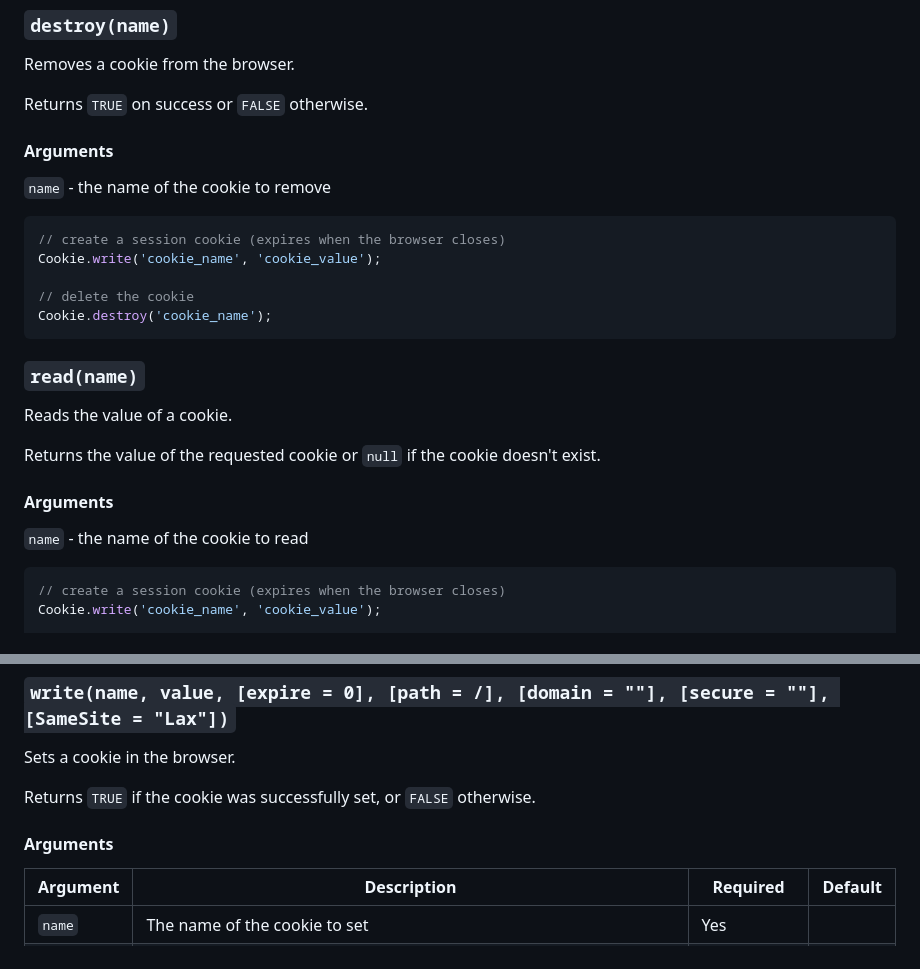
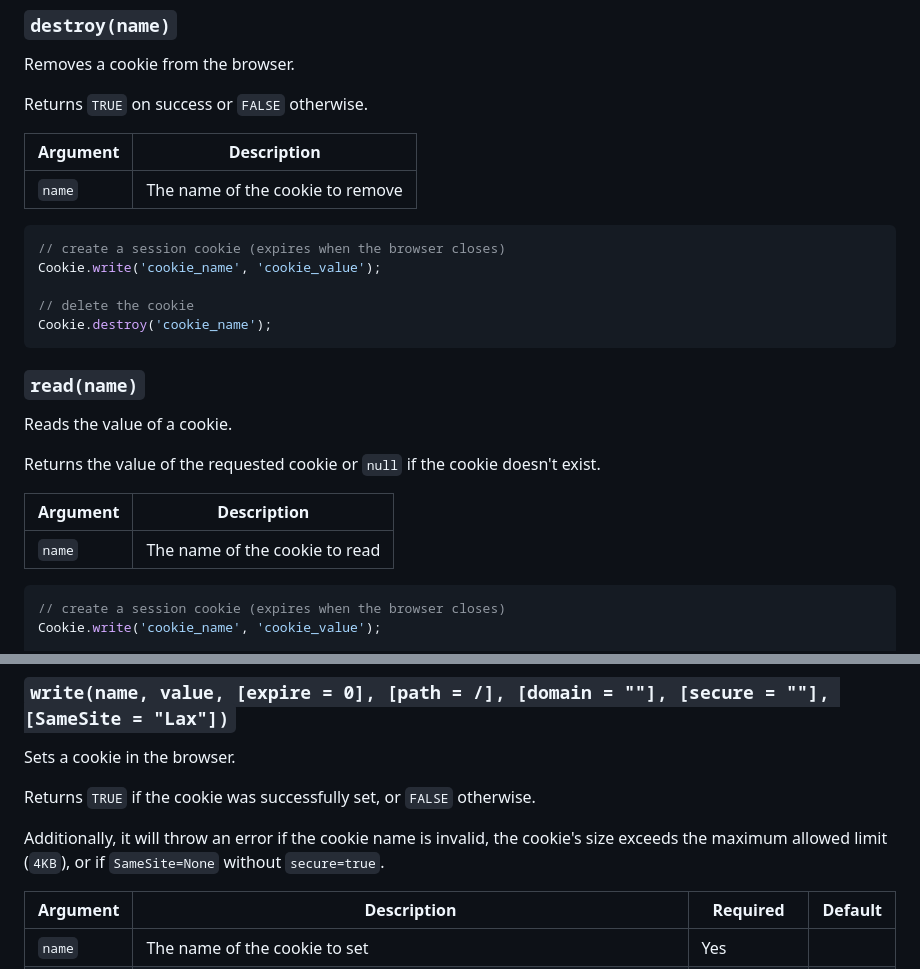
Before and after one commit to stefangabos/Zebra_Cookie, a Markdown page: README.md, 2 parts joined by grey strips. GitHub-like rendering.

Commit message:
Updated documentation

````diff
--- a/README.md
+++ b/README.md
@@ -76,9 +76,9 @@ Removes a cookie from the browser.
 
 Returns `TRUE` on success or `FALSE` otherwise.
 
-#### Arguments
-
-`name` - the name of the cookie to remove
+| Argument | Description |
+|---|---|
+|`name` | The name of the cookie to remove
 
 ```javascript
 // create a session cookie (expires when the browser closes)
@@ -94,9 +94,9 @@ Reads the value of a cookie.
 
 Returns the value of the requested cookie or `null` if the cookie doesn't exist.
 
-#### Arguments
-
-`name` - the name of the cookie to read
+| Argument | Description |
+|---|---|
+|`name` | The name of the cookie to read
 
 ```javascript
 // create a session cookie (expires when the browser closes)
@@ -113,7 +113,7 @@ Sets a cookie in the browser.
 
 Returns `TRUE` if the cookie was successfully set, or `FALSE` otherwise.
 
-#### Arguments
+Additionally, it will throw an error if the cookie name is invalid, the cookie's size exceeds the maximum allowed limit (`4KB`), or if `SameSite=None` without `secure=true`.
 
 | Argument | Description | Required | Default |
 |---|---|---|---|
````
Also changed, not shown: other parts of README.md (+2 -2 lines).
